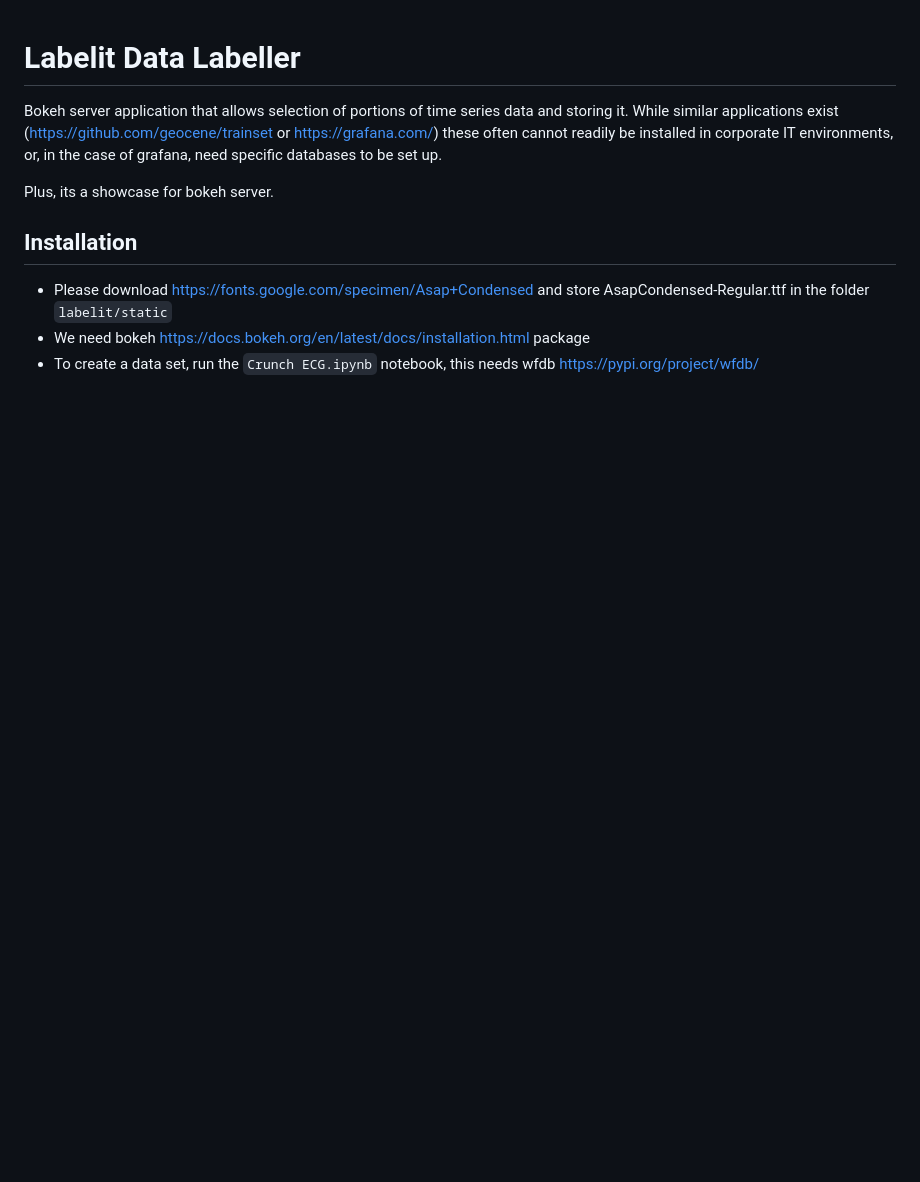
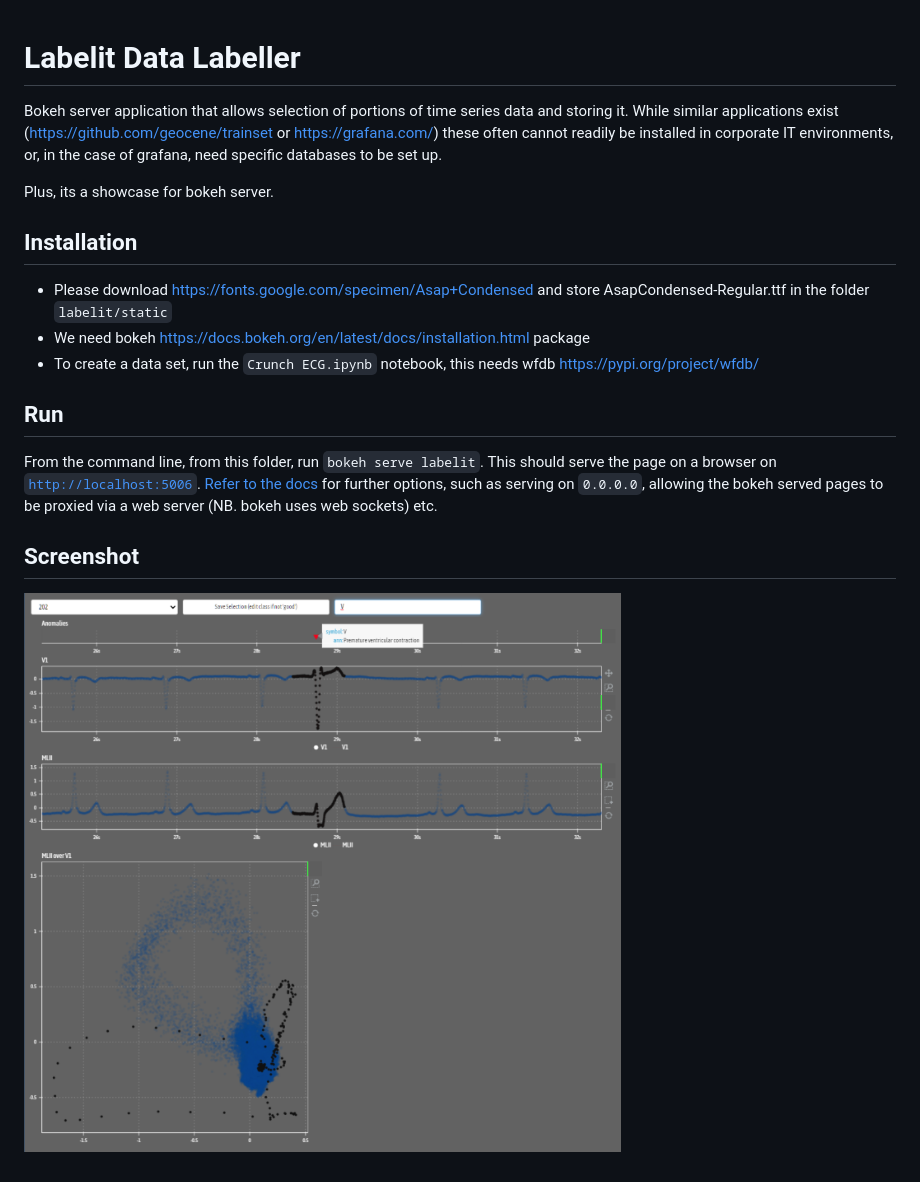
Before and after one commit to KlausGPaul/ml-stammtisch, a Markdown page: README.md, the part around the change. Drawn GitHub-style; pictures changed too: screenshot.png (added); blank space fills up the shorter version.

Commit message:
added screenshot and how to run to README

```diff
--- a/README.md
+++ b/README.md
@@ -10,3 +10,11 @@ Plus, its a showcase for bokeh server.
 * Please download https://fonts.google.com/specimen/Asap+Condensed and store AsapCondensed-Regular.ttf in the folder `labelit/static`
 * We need bokeh https://docs.bokeh.org/en/latest/docs/installation.html package
 * To create a data set, run the `Crunch ECG.ipynb` notebook, this needs wfdb https://pypi.org/project/wfdb/
+
+## Run
+
+From the command line, from this folder, run `bokeh serve labelit`. This should serve the page on a browser on [`http://localhost:5006`](http://localhost:5006). [Refer to the docs](https://docs.bokeh.org/en/latest/docs/reference/command/subcommands/serve.html) for further options, such as serving on `0.0.0.0`, allowing the bokeh served pages to be proxied via a web server (NB. bokeh uses web sockets) etc.
+
+## Screenshot
+
+![alt text](./screenshot.png "Screenshot of an example ECG dataset with active selection and tooltip active.")
```
